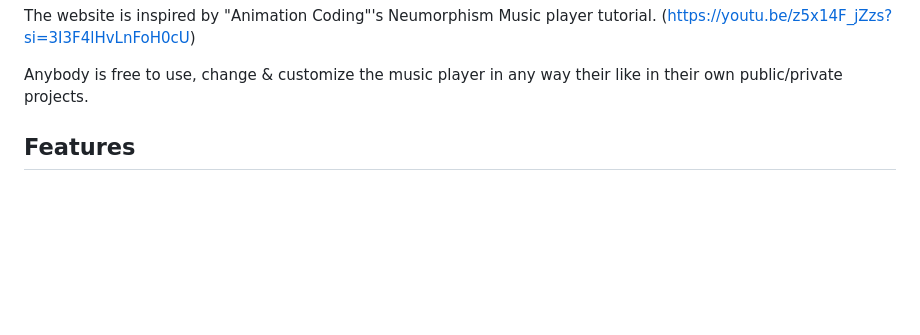
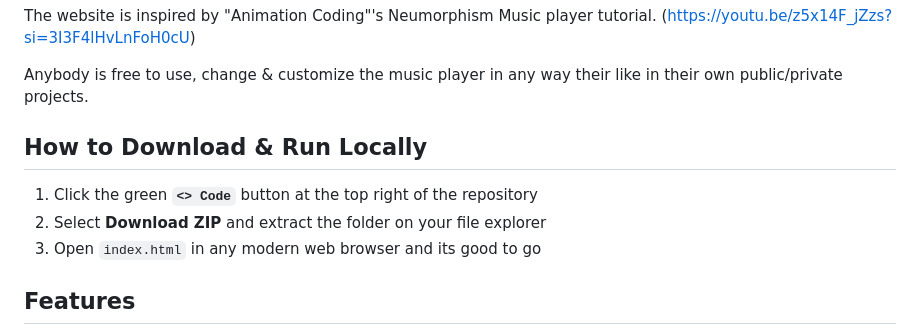
Before and after one commit to shrewdquill/MusicPlayer-Inabakumori, a Markdown page: README.md, the part around the change. GitHub-like rendering; blank space fills up the shorter version.

Commit message:
Add local download and run instructions to README
Added instructions for downloading and running the project locally.

```diff
--- a/README.md
+++ b/README.md
@@ -17,6 +17,12 @@ The website is inspired by "Animation Coding"'s Neumorphism Music player tutoria
 (https://youtu.be/z5x14F_jZzs?si=3I3F4lHvLnFoH0cU)
 
 Anybody is free to use, change & customize the music player in any way their like in their own public/private projects.
+
+## How to Download & Run Locally
+
+1. Click the green **`<> Code`** button at the top right of the repository
+2. Select **Download ZIP** and extract the folder on your file explorer
+3. Open `index.html` in any modern web browser and its good to go
 
 Features
 --------
```
